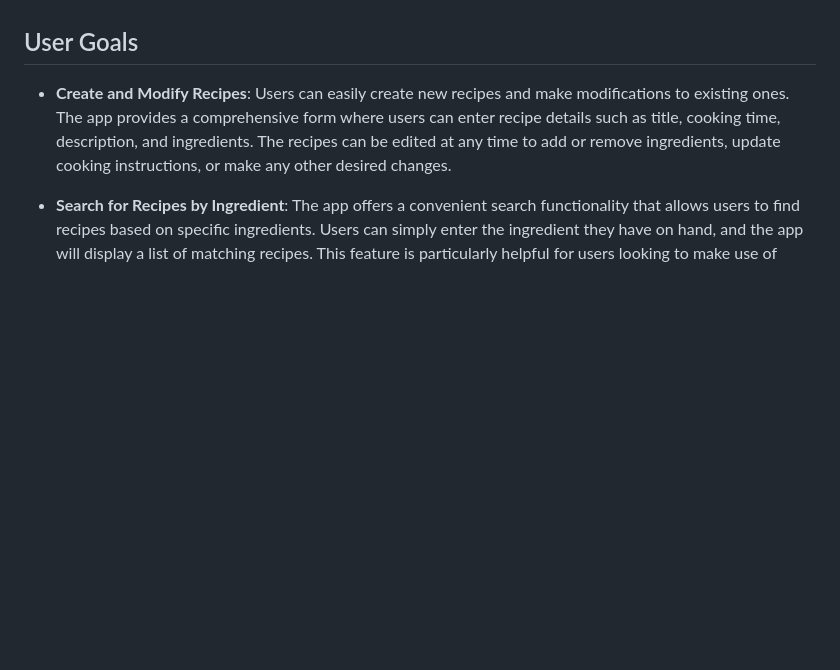
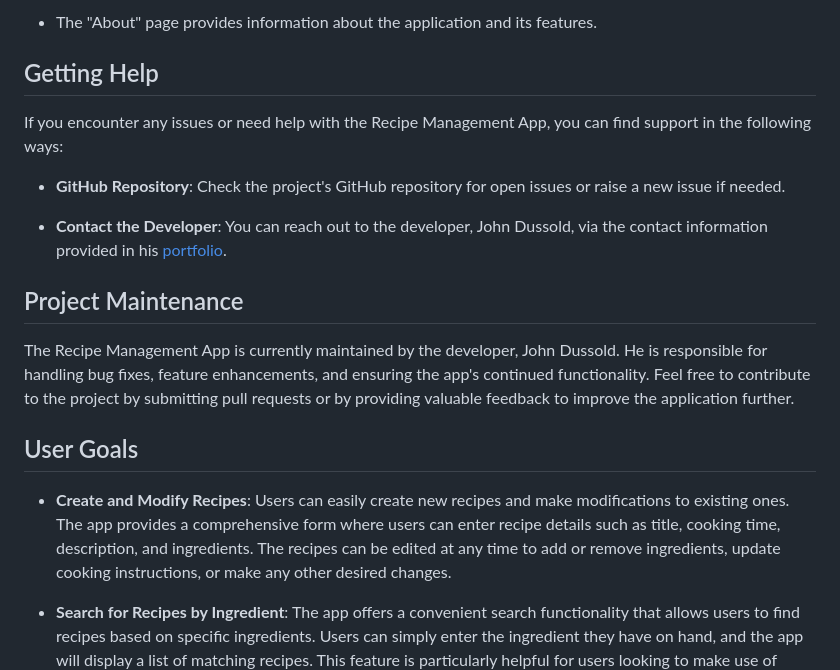
Before and after one commit to jdussold/recipe-app, a Markdown page: README.md, the part around one of its changes. Drawn GitHub-style; blank space fills up the shorter version.

```diff
--- a/README.md
+++ b/README.md
@@ -6,3 +77,16 @@ This is a recipe management application that allows users to create, modify, and
+- The "About" page provides information about the application and its features.
+
+## Getting Help
+
+If you encounter any issues or need help with the Recipe Management App, you can find support in the following ways:
+
+- **GitHub Repository**: Check the project's GitHub repository for open issues or raise a new issue if needed.
+
+- **Contact the Developer**: You can reach out to the developer, John Dussold, via the contact information provided in his [portfolio](https://jdussold.github.io/portfolio-site/).
+
+## Project Maintenance
+
+The Recipe Management App is currently maintained by the developer, John Dussold. He is responsible for handling bug fixes, feature enhancements, and ensuring the app's continued functionality. Feel free to contribute to the project by submitting pull requests or by providing valuable feedback to improve the application further.
 
 ## User Goals
 
```
Also changed, not shown: other parts of README.md (+94 -60 lines).
